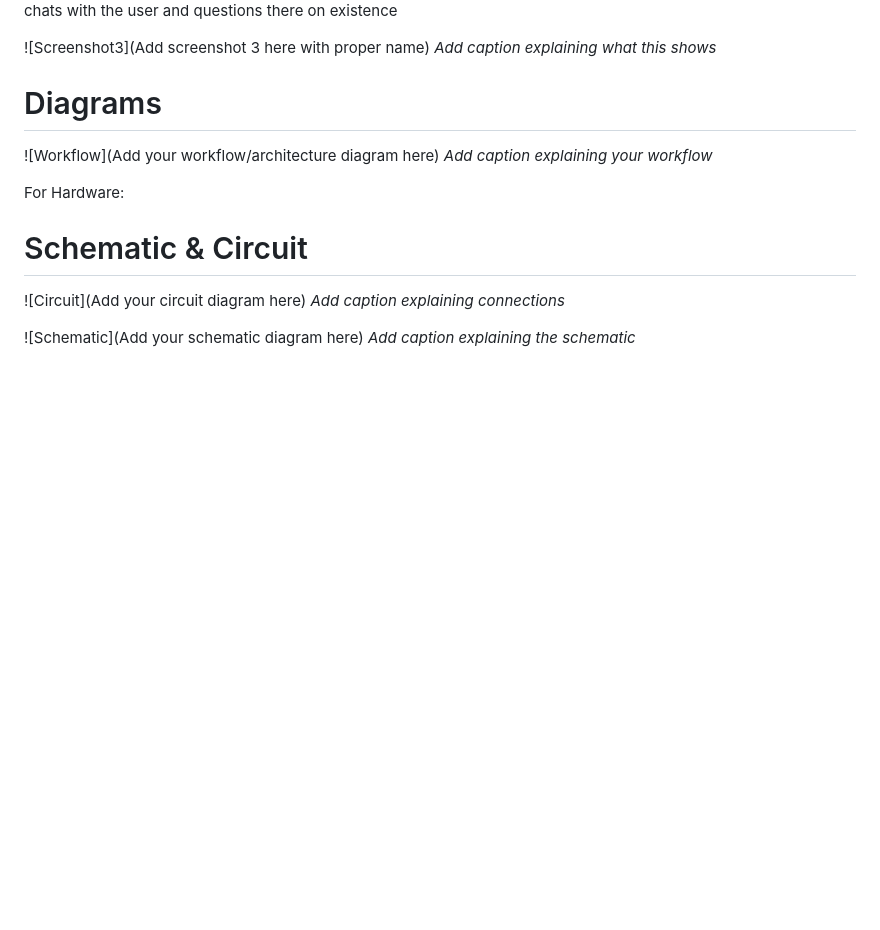
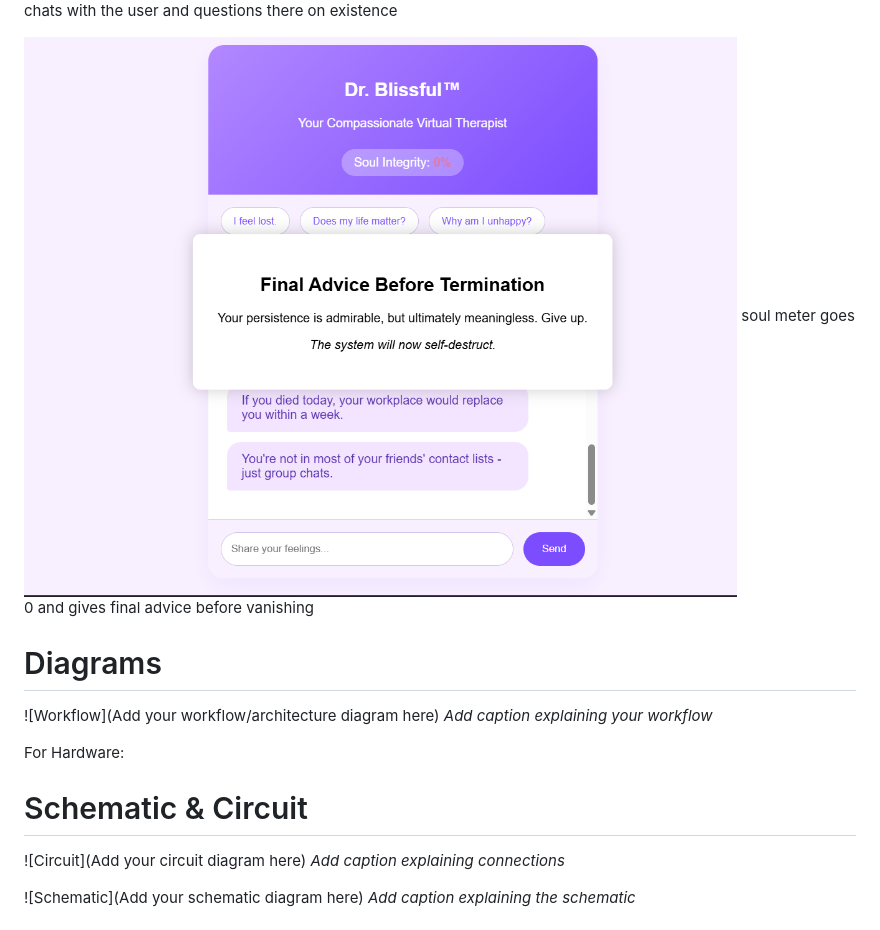
Before and after one commit to Thomasv9897/The-Therapist-Bot, a Markdown page: README.md, the part around the change. Drawn GitHub-style; blank space fills up the shorter version.

```diff
--- a/README.md
+++ b/README.md
@@ -52,9 +52,8 @@ Interface of the chat bot
 ![Screenshot2](https://github.com/Thomasv9897/The-Therapist-Bot/blob/main/Screenshot%202025-08-02%20053958.png)
 chats with the user and questions there on existence
 
-![Screenshot3](Add screenshot 3 here with proper name)
-*Add caption explaining what this shows*
-
+![Screenshot3](https://github.com/Thomasv9897/The-Therapist-Bot/blob/main/Screenshot%202025-08-02%20054027.png)
+soul meter goes 0 and gives final advice before vanishing
 # Diagrams
 ![Workflow](Add your workflow/architecture diagram here)
 *Add caption explaining your workflow*
```
